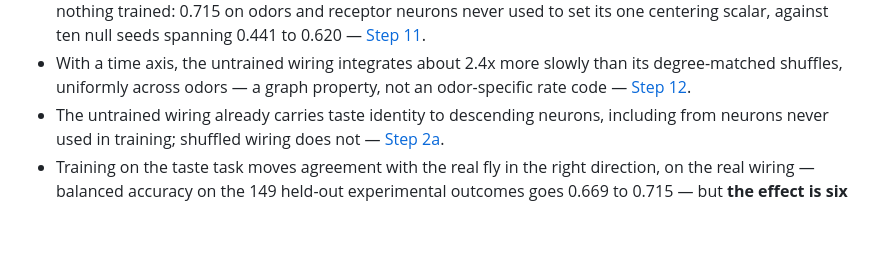
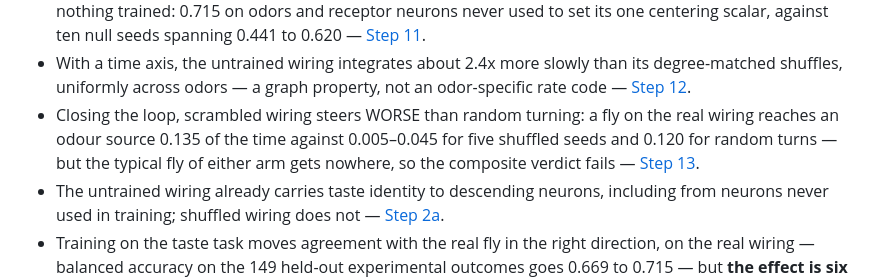
Before and after one commit to hjkornn-phys/malecns-operator, a Markdown page: README.md, the part around the change. GitHub-like rendering; blank space fills up the shorter version.

Commit message:
Steps 13 and 14 in the README, including the one that failed
Step 13 closes the loop and finds scrambled wiring steering worse than random
turning, while the typical fly of either arm gets nowhere -- so four rules pass
and the composite fails on the median-progress rule, which is not re-tuned.

The finding nothing predicted is that per-step accuracy is nearly identical
across arms while arrival differs 4.5-fold: when a decision is right matters as
much as how often.

Step 14 is written up as the failure it was. A contraction cannot hold a compass,
so the test moved to structure, and the structural test came out backwards --
which PR-12 had already said would indict the measure rather than the anatomy.

Co-Authored-By: Claude Opus 5 <noreply@anthropic.com>

```diff
--- a/README.md
+++ b/README.md
@@ -61,6 +61,11 @@ score it against the real fly. The earlier questions, and what they left standin
 - With a time axis, the untrained wiring integrates about 2.4x more slowly than
   its degree-matched shuffles, uniformly across odors — a graph property, not an
   odor-specific rate code — [Step 12](#step-12-a-time-axis-on-olfaction).
+- Closing the loop, scrambled wiring steers WORSE than random turning: a fly on
+  the real wiring reaches an odour source 0.135 of the time against 0.005–0.045
+  for five shuffled seeds and 0.120 for random turns — but the typical fly of
+  either arm gets nowhere, so the composite verdict fails
+  — [Step 13](#step-13-walking-to-the-smell).
 - The untrained wiring already carries taste identity to descending neurons,
   including from neurons never used in training; shuffled wiring does not —
   [Step 2a](#step-2a-can-taste-be-read-from-the-untrained-network).
```
